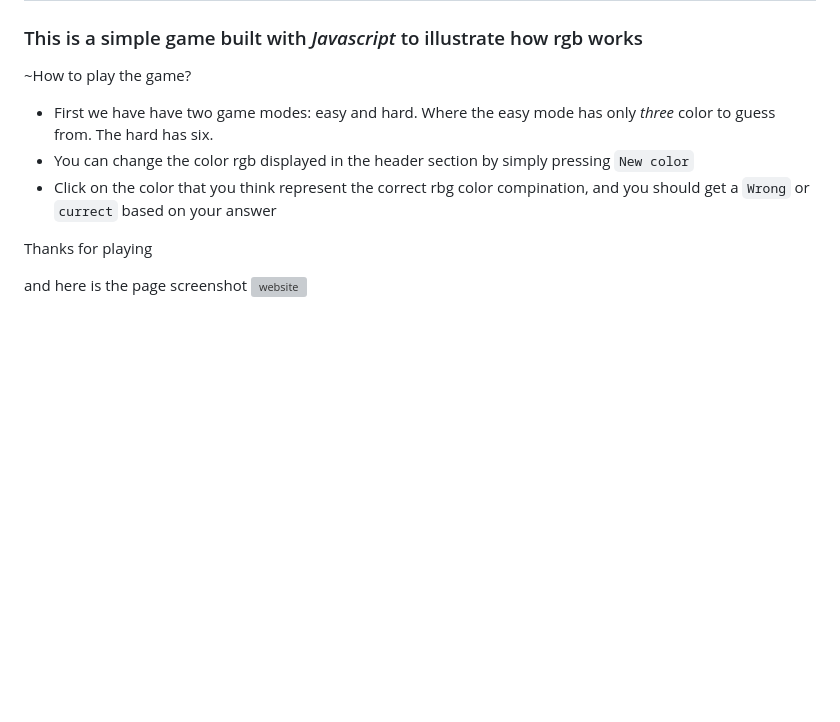
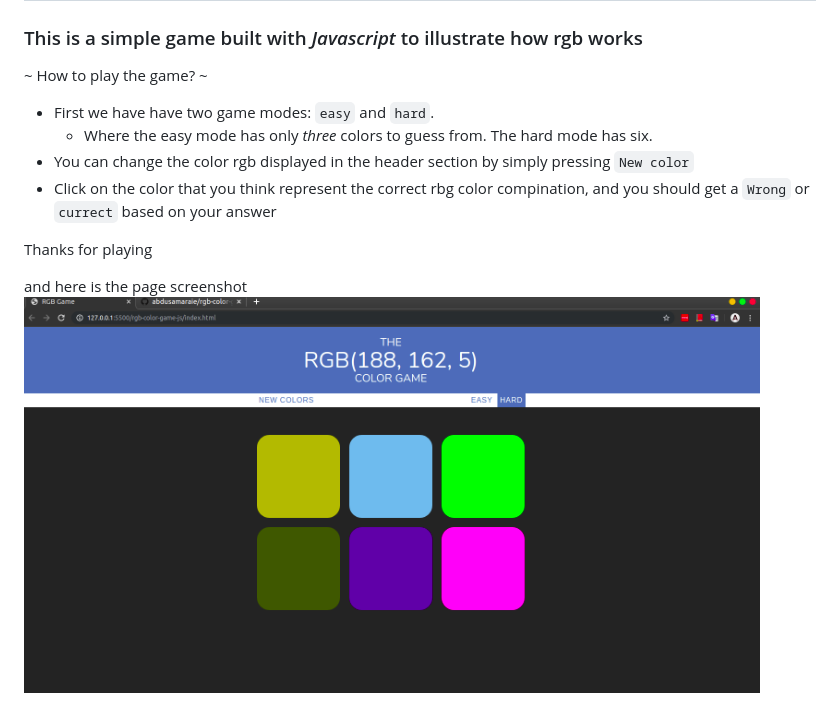
Before and after one commit to abdusamaraie/rgb-color-game-js, a Markdown page: README.md, the part around the change. Rendered like a GitHub page; pictures changed too: color_game.png (added); blank space fills up the shorter version; grey boxes are pictures that could not be loaded.

Commit message:
add readme.md and upload screenshot

```diff
--- a/README.md
+++ b/README.md
@@ -2,8 +2,9 @@
 
 ### This is a simple game built with *Javascript* to illustrate how rgb works
 
-~How to play the game?
-* First we have have two game modes: easy and hard. Where the easy mode has only *three* color to guess from. The hard has six.
+~ How to play the game? ~
+* First we have have two game modes: `easy` and `hard`.
+  - Where the easy mode has only *three* colors to guess from. The hard mode has six.
 * You can change the color rgb displayed in the header section by simply pressing `New color`
 * Click on the color that you think represent the correct rbg color compination, and you should get a `Wrong` or `currect` based on your answer
 
@@ -11,4 +12,4 @@
 Thanks for playing
 
 and here is the page screenshot
-![website](https://github.com/abdusamaraie/rgb-color-game-js/blob/master/Screenshot%20from%202019-12-03%2021-27-00.png)
+![website](https://github.com/abdusamaraie/rgb-color-game-js/blob/master/color_game.png)
```
